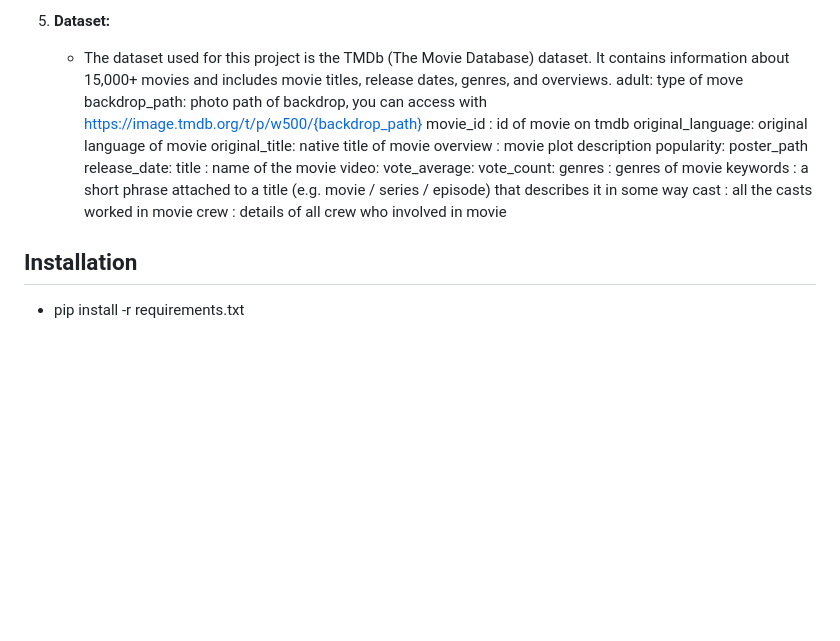
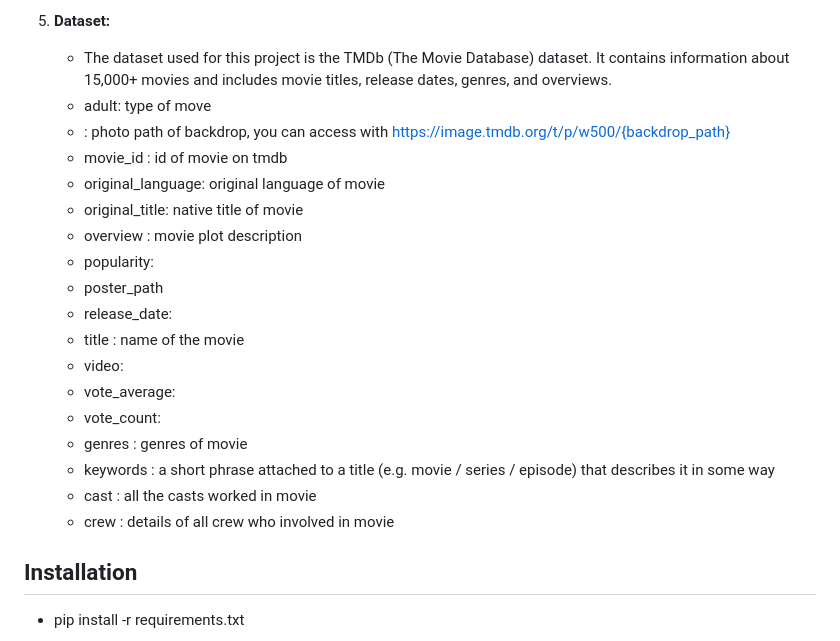
Before and after one commit to mananvijay72/movie-recommender-system, a Markdown page: README.md, the part around the change. GitHub-like rendering; blank space fills up the shorter version.

```diff
--- a/README.md
+++ b/README.md
@@ -30,23 +30,23 @@ The Movie Recommender System is a web application that suggests movies based on
 
 5. **Dataset:**
    - The dataset used for this project is the TMDb (The Movie Database) dataset. It contains information about 15,000+ movies and includes movie titles, release dates, genres, and overviews.
-    adult: type of move
-    backdrop_path: photo path of backdrop, you can access with https://image.tmdb.org/t/p/w500/{backdrop_path}
-    movie_id : id of movie on tmdb
-    original_language: original language of movie
-    original_title: native title of movie
-    overview : movie plot description
-    popularity:
-    poster_path
-    release_date:
-    title : name of the movie
-    video:
-    vote_average:
-    vote_count:
-    genres : genres of movie
-    keywords : a short phrase attached to a title (e.g. movie / series / episode) that describes it in some way
-    cast : all the casts worked in movie
-    crew : details of all crew who involved in movie
+    - adult: type of move
+    - : photo path of backdrop, you can access with https://image.tmdb.org/t/p/w500/{backdrop_path}
+    - movie_id : id of movie on tmdb
+    -  original_language: original language of movie
+    - original_title: native title of movie
+    - overview : movie plot description
+    - popularity:
+    - poster_path
+    - release_date:
+    - title : name of the movie
+    - video:
+    - vote_average:
+    - vote_count:
+    - genres : genres of movie
+    - keywords : a short phrase attached to a title (e.g. movie / series / episode) that describes it in some way
+    - cast : all the casts worked in movie
+    - crew : details of all crew who involved in movie
 
 ## Installation
  - pip install -r requirements.txt
```
